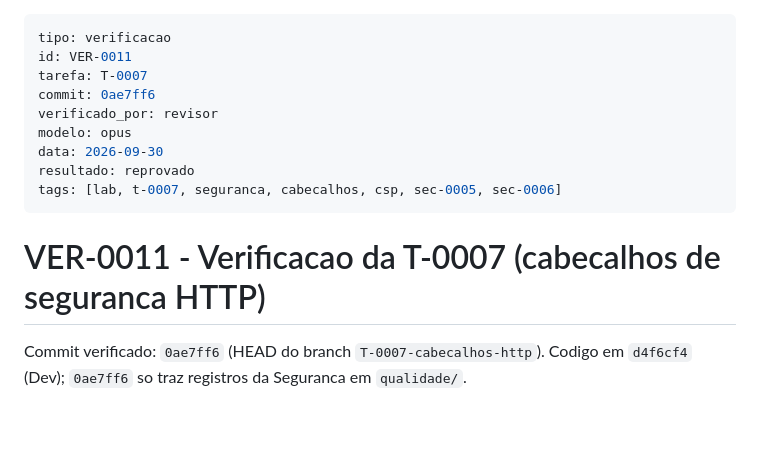
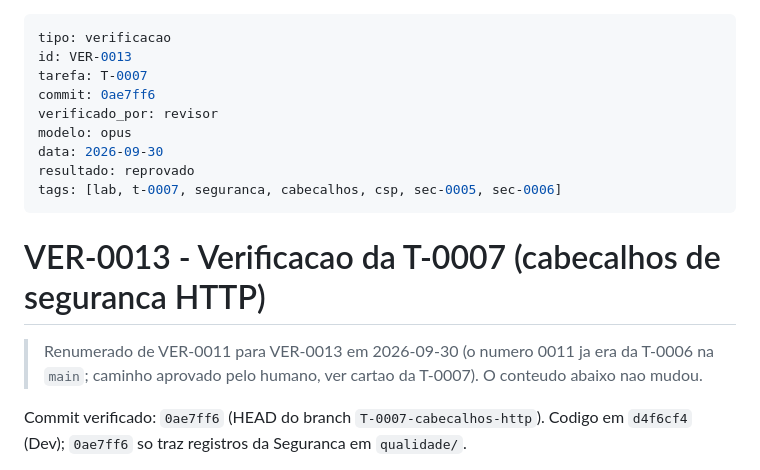
Before and after one commit to IgorCdeLima/lab, a Markdown page: qualidade/verificacoes/VER-0013.md, the part around the change. Rendered like a GitHub page; blank space fills up the shorter version.

```diff
--- a/qualidade/verificacoes/VER-0011.md
+++ b/qualidade/verificacoes/VER-0013.md
@@ -1,6 +1,6 @@
 ---
 tipo: verificacao
-id: VER-0011
+id: VER-0013
 tarefa: T-0007
 commit: 0ae7ff6
 verificado_por: revisor
@@ -9,7 +9,9 @@ data: 2026-09-30
 resultado: reprovado
 tags: [lab, t-0007, seguranca, cabecalhos, csp, sec-0005, sec-0006]
 ---
-# VER-0011 - Verificacao da T-0007 (cabecalhos de seguranca HTTP)
+# VER-0013 - Verificacao da T-0007 (cabecalhos de seguranca HTTP)
+
+> Renumerado de VER-0011 para VER-0013 em 2026-09-30 (o numero 0011 ja era da T-0006 na `main`; caminho aprovado pelo humano, ver cartao da T-0007). O conteudo abaixo nao mudou.
 
 Commit verificado: `0ae7ff6` (HEAD do branch `T-0007-cabecalhos-http`). Codigo em `d4f6cf4` (Dev); `0ae7ff6` so traz registros da Seguranca em `qualidade/`.
 
```
Also changed, not shown: qualidade/seguranca/SEC-0006.md (+1 -1 lines), qualidade/verificacoes/VER-0014.md (renamed from qualidade/verificacoes/VER-0012.md, +9 -7 lines).
